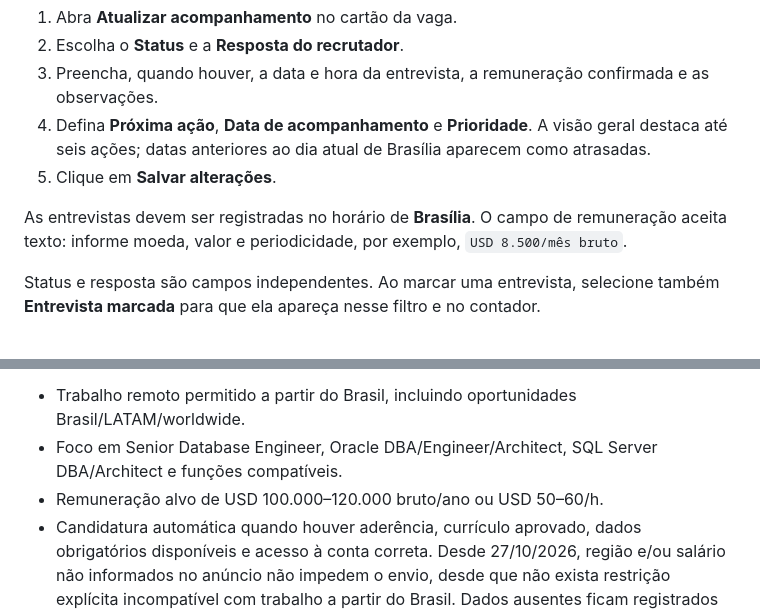
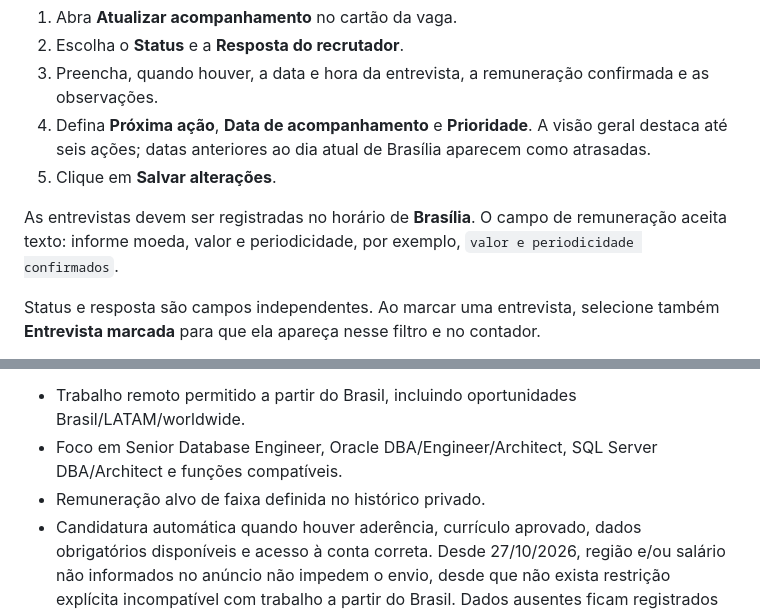
Before and after one commit to teehow/vitor-job-tracker, a Markdown page: README.md, 2 parts joined by grey strips. Drawn GitHub-style.

Commit message:
Protege dados privados na documentação pública

```diff
--- a/README.md
+++ b/README.md
@@ -32,7 +32,7 @@ Cada cartão reúne cargo, empresa, localização, remuneração conhecida, stat
 4. Defina **Próxima ação**, **Data de acompanhamento** e **Prioridade**. A visão geral destaca até seis ações; datas anteriores ao dia atual de Brasília aparecem como atrasadas.
 5. Clique em **Salvar alterações**.
 
-As entrevistas devem ser registradas no horário de **Brasília**. O campo de remuneração aceita texto: informe moeda, valor e periodicidade, por exemplo, `USD 8.500/mês bruto`.
+As entrevistas devem ser registradas no horário de **Brasília**. O campo de remuneração aceita texto: informe moeda, valor e periodicidade, por exemplo, `valor e periodicidade confirmados`.
 
 Status e resposta são campos independentes. Ao marcar uma entrevista, selecione também **Entrevista marcada** para que ela apareça nesse filtro e no contador.
 
@@ -70,7 +70,7 @@ Uma automação diária do Codex, **Radar de vagas do Vitor — 11h**, está con
 
 - Trabalho remoto permitido a partir do Brasil, incluindo oportunidades Brasil/LATAM/worldwide.
 - Foco em Senior Database Engineer, Oracle DBA/Engineer/Architect, SQL Server DBA/Architect e funções compatíveis.
-- Remuneração alvo de USD 100.000–120.000 bruto/ano ou USD 50–60/h.
+- Remuneração alvo de faixa definida no histórico privado.
 - Candidatura automática quando houver aderência, currículo aprovado, dados obrigatórios disponíveis e acesso à conta correta. Desde 27/10/2026, região e/ou salário não informados no anúncio não impedem o envio, desde que não exista restrição explícita incompatível com trabalho a partir do Brasil. Dados ausentes ficam registrados como não informados; vagas ativas bloqueadas apenas por essas ausências serão reavaliadas.
 - No Ladders e nas demais fontes, respeitar restrições explícitas de localização e distinguir remuneração oficial de estimativas da plataforma. Ausência de região não equivale a elegibilidade confirmada.
 - Consulta do Gmail e das conversas relevantes do LinkedIn para localizar respostas, confirmações e entrevistas, sem duplicar registros.
```
